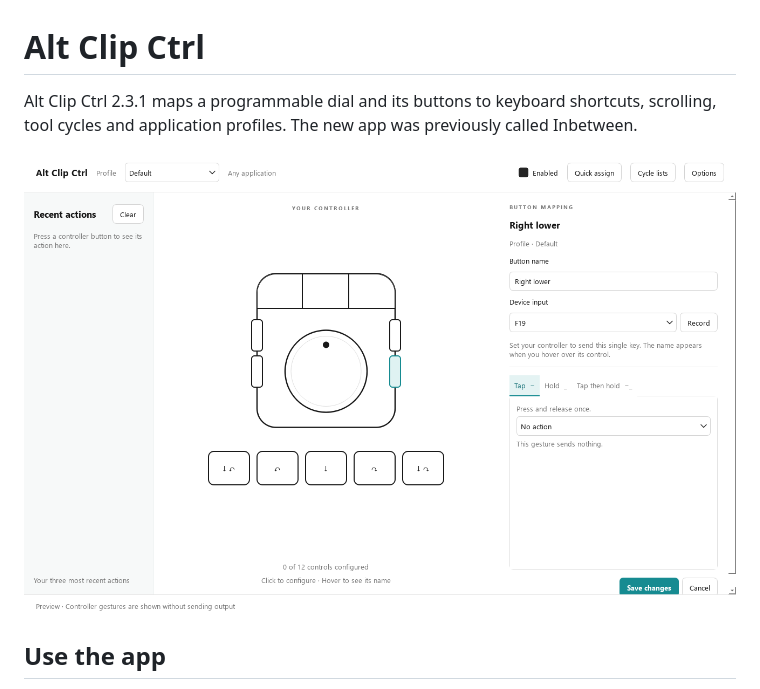
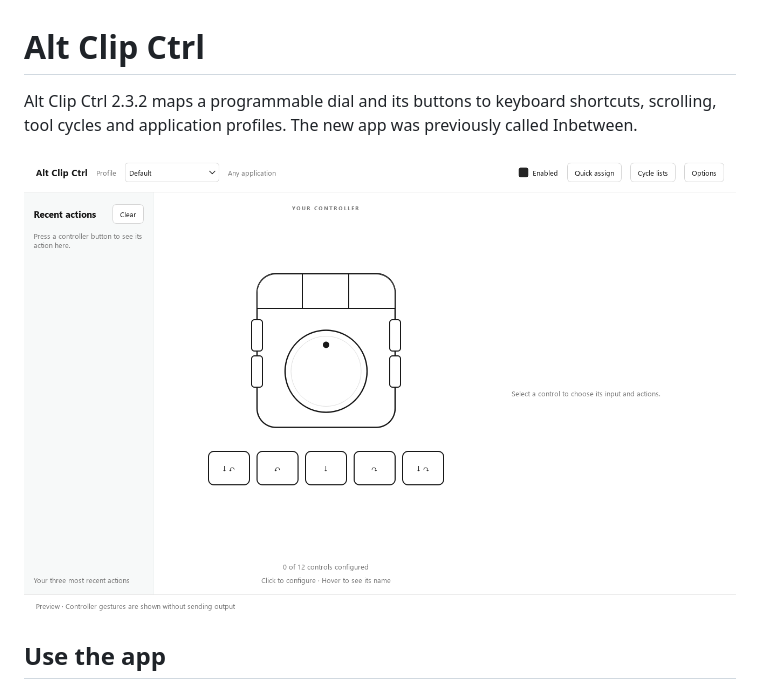
Before and after one commit to SimplePhilipp/Alt-Clip-Ctrl, a Markdown page: README.md, the part around the change. GitHub-like rendering; pictures changed too: docs/altclipctrl-main.png.

```diff
--- a/README.md
+++ b/README.md
@@ -1,6 +1,6 @@
 # Alt Clip Ctrl
 
-Alt Clip Ctrl 2.3.1 maps a programmable dial and its buttons to keyboard shortcuts, scrolling, tool cycles and application profiles. The new app was previously called Inbetween.
+Alt Clip Ctrl 2.3.2 maps a programmable dial and its buttons to keyboard shortcuts, scrolling, tool cycles and application profiles. The new app was previously called Inbetween.
 
 ![Alt Clip Ctrl controller map](docs/altclipctrl-main.png)
 
```
Also changed, not shown: docs/AltClipCtrl.md (+2 -0 lines), docs/altclipctrl-dial-mode.png, docs/altclipctrl-history.png, docs/altclipctrl-quick-assign.png, docs/altclipctrl-temporary-dial.png, 3 other files.
